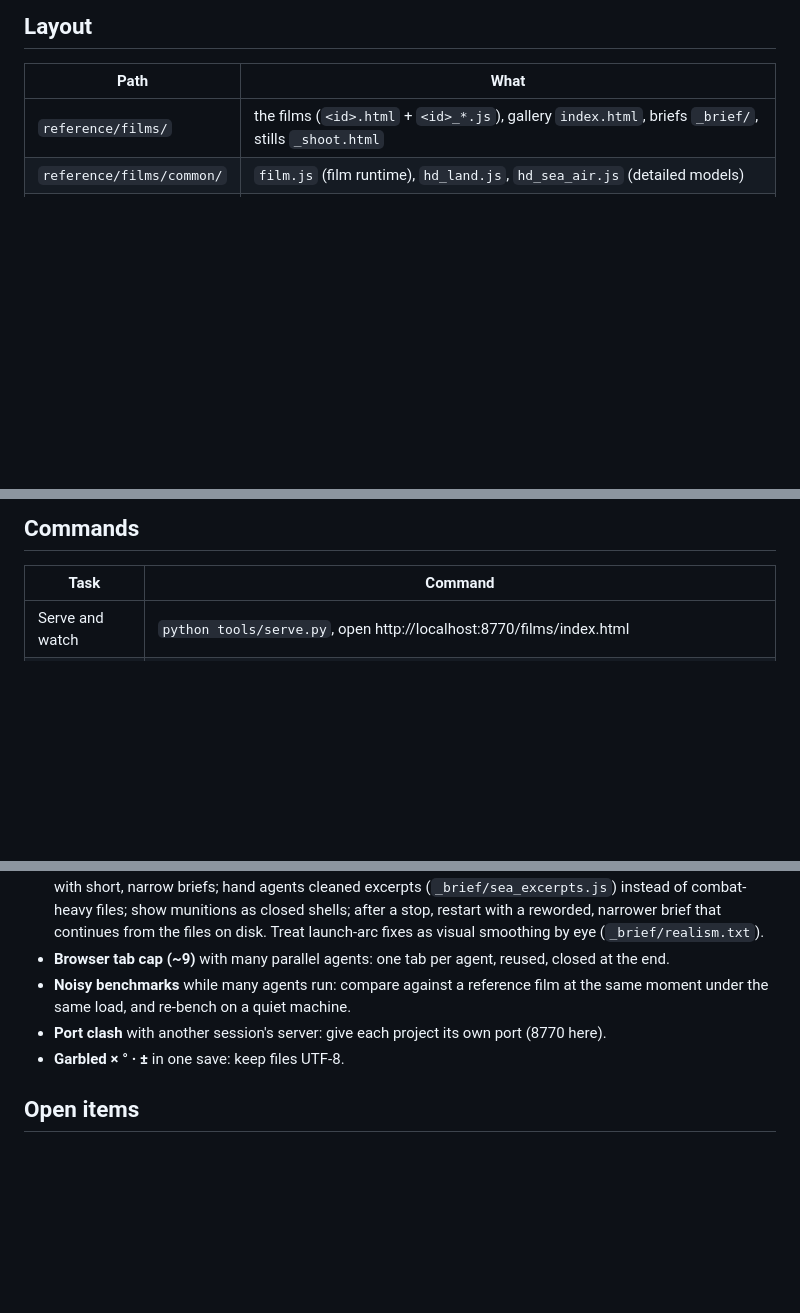
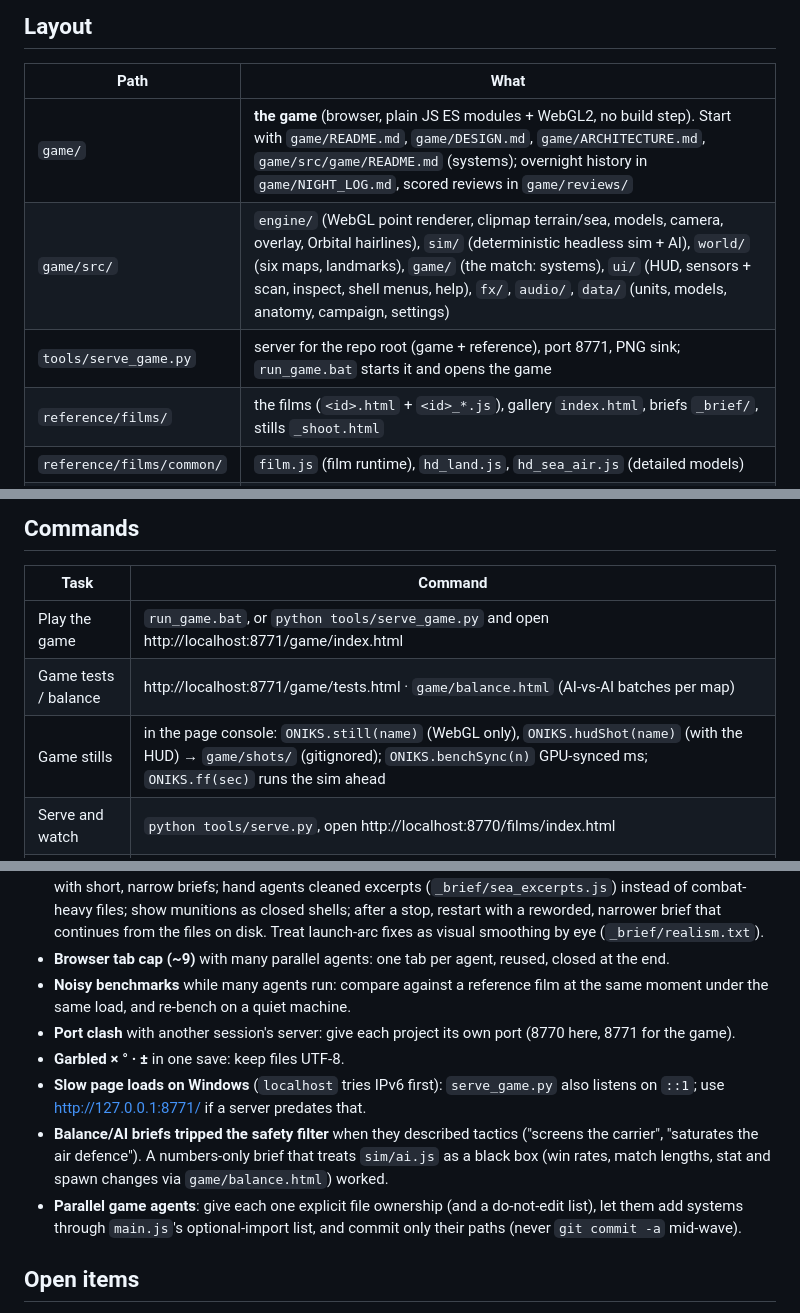
Before and after one commit to Teoretarded/ONIKS, a Markdown page: CLAUDE.md, 3 parts joined by grey strips. GitHub-like rendering; blank space fills up the shorter version.

Commit message:
CLAUDE.md: the game's layout, commands and lessons from the overnight build

```diff
--- a/CLAUDE.md
+++ b/CLAUDE.md
@@ -27,6 +27,9 @@ PATH; call it from PowerShell by full path).
 
 | Path | What |
 |---|---|
+| `game/` | **the game** (browser, plain JS ES modules + WebGL2, no build step). Start with `game/README.md`, `game/DESIGN.md`, `game/ARCHITECTURE.md`, `game/src/game/README.md` (systems); overnight history in `game/NIGHT_LOG.md`, scored reviews in `game/reviews/` |
+| `game/src/` | `engine/` (WebGL point renderer, clipmap terrain/sea, models, camera, overlay, Orbital hairlines), `sim/` (deterministic headless sim + AI), `world/` (six maps, landmarks), `game/` (the match: systems), `ui/` (HUD, sensors + scan, inspect, shell menus, help), `fx/`, `audio/`, `data/` (units, models, anatomy, campaign, settings) |
+| `tools/serve_game.py` | server for the repo root (game + reference), port 8771, PNG sink; `run_game.bat` starts it and opens the game |
 | `reference/films/` | the films (`<id>.html` + `<id>_*.js`), gallery `index.html`, briefs `_brief/`, stills `_shoot.html` |
 | `reference/films/common/` | `film.js` (film runtime), `hd_land.js`, `hd_sea_air.js` (detailed models) |
 | `reference/menus/` | the ten earlier animated menus + the shared kit in `common/` |
@@ -37,6 +40,9 @@ PATH; call it from PowerShell by full path).
 
 | Task | Command |
 |---|---|
+| Play the game | `run_game.bat`, or `python tools/serve_game.py` and open http://localhost:8771/game/index.html |
+| Game tests / balance | http://localhost:8771/game/tests.html · `game/balance.html` (AI-vs-AI batches per map) |
+| Game stills | in the page console: `ONIKS.still(name)` (WebGL only), `ONIKS.hudShot(name)` (with the HUD) → `game/shots/` (gitignored); `ONIKS.benchSync(n)` GPU-synced ms; `ONIKS.ff(sec)` runs the sim ahead |
 | Serve and watch | `python tools/serve.py`, open http://localhost:8770/films/index.html |
 | Stills | open `/films/_shoot.html?s=<film>@t1,t2` → `reference/films/shots/<film>_t<sec>.png` (gitignored) |
 | Gallery thumbs | list moments in `reference/films/_thumbs.py`, run it |
@@ -81,8 +87,15 @@ PATH; call it from PowerShell by full path).
 - **Browser tab cap (~9)** with many parallel agents: one tab per agent, reused, closed at the end.
 - **Noisy benchmarks** while many agents run: compare against a reference film at the same moment under the same
   load, and re-bench on a quiet machine.
-- **Port clash** with another session's server: give each project its own port (8770 here).
+- **Port clash** with another session's server: give each project its own port (8770 here, 8771 for the game).
 - **Garbled × ° · ±** in one save: keep files UTF-8.
+- **Slow page loads on Windows** (`localhost` tries IPv6 first): `serve_game.py` also listens on `::1`; use
+  http://127.0.0.1:8771/ if a server predates that.
+- **Balance/AI briefs tripped the safety filter** when they described tactics ("screens the carrier",
+  "saturates the air defence"). A numbers-only brief that treats `sim/ai.js` as a black box (win rates, match
+  lengths, stat and spawn changes via `game/balance.html`) worked.
+- **Parallel game agents**: give each one explicit file ownership (and a do-not-edit list), let them add systems
+  through `main.js`'s optional-import list, and commit only their paths (never `git commit -a` mid-wave).
 
 ## Open items
 
```
